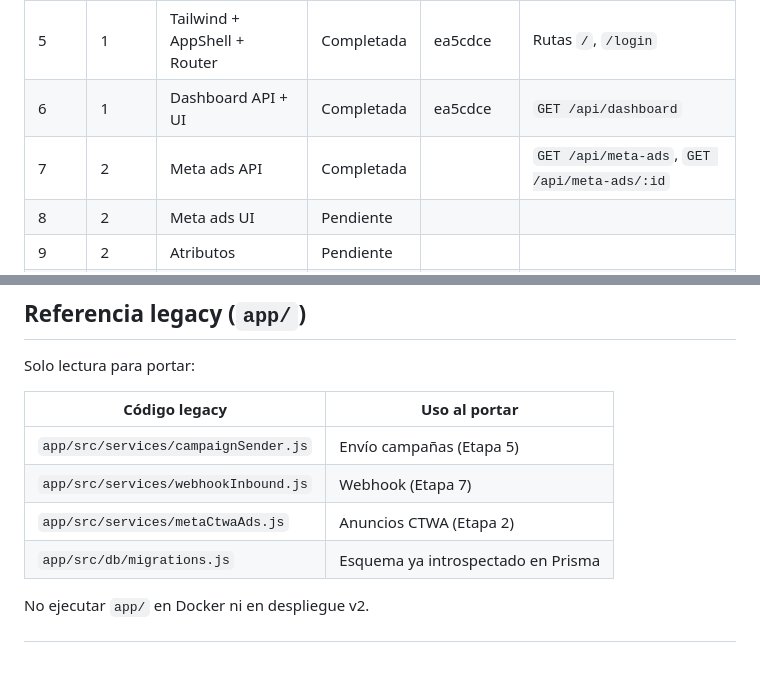
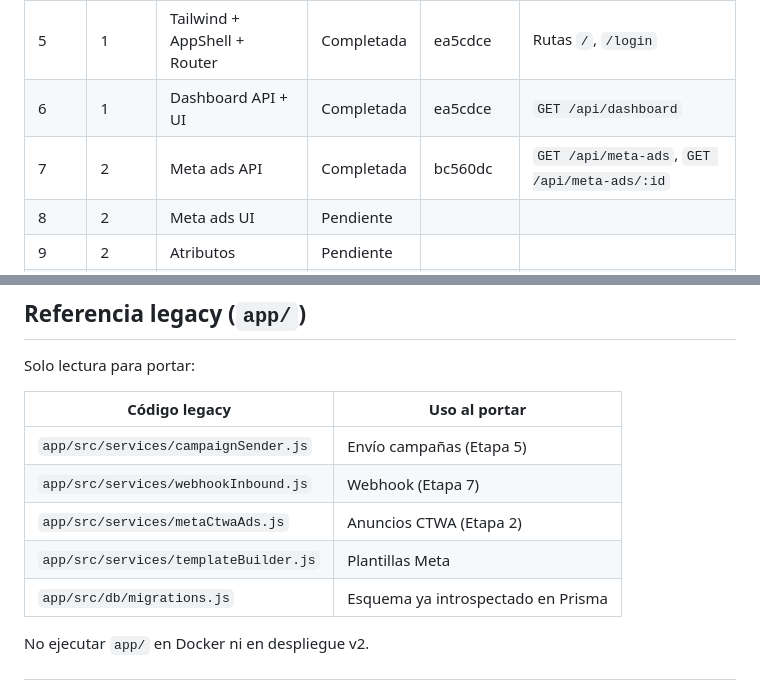
Before and after one commit to luisoscorima/mali-whatsapp, a Markdown page: MIGRACION_REACT.md, 2 parts joined by grey strips. Drawn GitHub-style; blank space fills up the shorter version.

Commit message:
docs: anotar commit bc560dc en seguimiento semana 7

```diff
--- a/MIGRACION_REACT.md
+++ b/MIGRACION_REACT.md
@@ -226,7 +226,7 @@ Usuario ──► Nginx / NPM ──► web (React estático)
 | 4 | 1 | apiClient | Completada | eeb8c9e | |
 | 5 | 1 | Tailwind + AppShell + Router | Completada | ea5cdce | Rutas `/`, `/login` |
 | 6 | 1 | Dashboard API + UI | Completada | ea5cdce | `GET /api/dashboard` |
-| 7 | 2 | Meta ads API | Completada | | `GET /api/meta-ads`, `GET /api/meta-ads/:id` |
+| 7 | 2 | Meta ads API | Completada | bc560dc | `GET /api/meta-ads`, `GET /api/meta-ads/:id` |
 | 8 | 2 | Meta ads UI | Pendiente | | |
 | 9 | 2 | Atributos | Pendiente | | |
 | 10 | 2 | Exclusiones | Pendiente | | |
@@ -256,6 +256,7 @@ Solo lectura para portar:
 | `app/src/services/campaignSender.js` | Envío campañas (Etapa 5) |
 | `app/src/services/webhookInbound.js` | Webhook (Etapa 7) |
 | `app/src/services/metaCtwaAds.js` | Anuncios CTWA (Etapa 2) |
+| `app/src/services/templateBuilder.js` | Plantillas Meta |
 | `app/src/db/migrations.js` | Esquema ya introspectado en Prisma |
 
 No ejecutar `app/` en Docker ni en despliegue v2.
```
